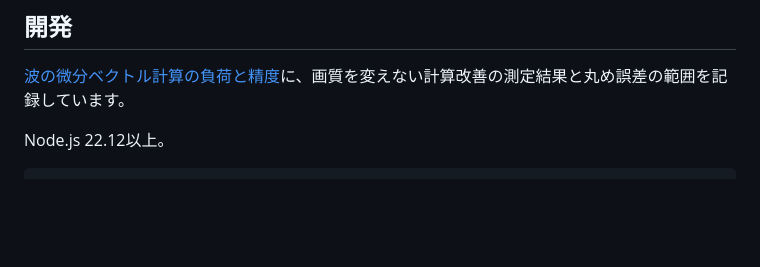
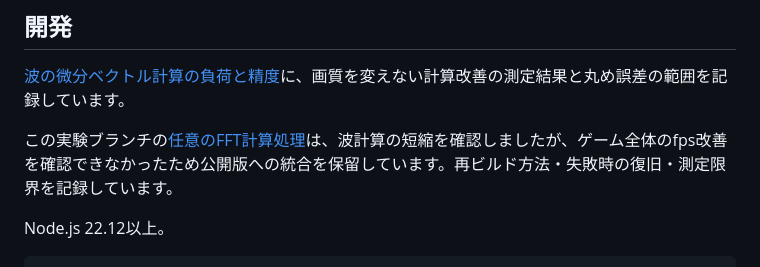
Before and after one commit to lingmulongtai/OceanFPV, a Markdown page: README.md, the part around the change. Drawn GitHub-style; blank space fills up the shorter version.

Commit message:
docs(waves): record optional FFT limits and hold publication

````diff
--- a/README.md
+++ b/README.md
@@ -51,6 +51,8 @@ FPV送信機はOSにUSB Joystick/HIDゲームコントローラーとして認
 
 [波の微分ベクトル計算の負荷と精度](docs/WAVE_VECTOR_LENGTH.md)に、画質を変えない計算改善の測定結果と丸め誤差の範囲を記録しています。
 
+この実験ブランチの[任意のFFT計算処理](docs/OPTIONAL_WAVE_FFT.md)は、波計算の短縮を確認しましたが、ゲーム全体のfps改善を確認できなかったため公開版への統合を保留しています。再ビルド方法・失敗時の復旧・測定限界を記録しています。
+
 Node.js 22.12以上。
 
 ```sh
````
Also changed, not shown: docs/OPTIONAL_WAVE_FFT.md (added, +47 -0 lines).
